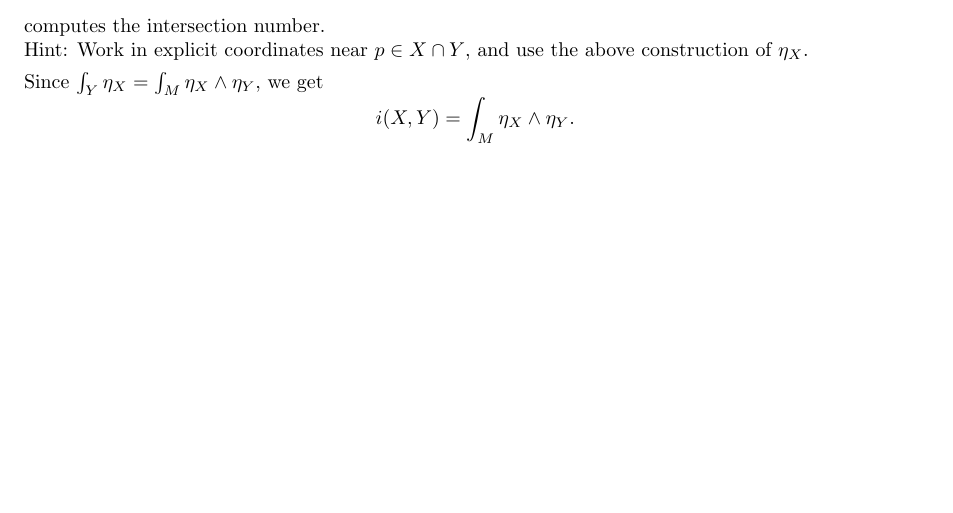
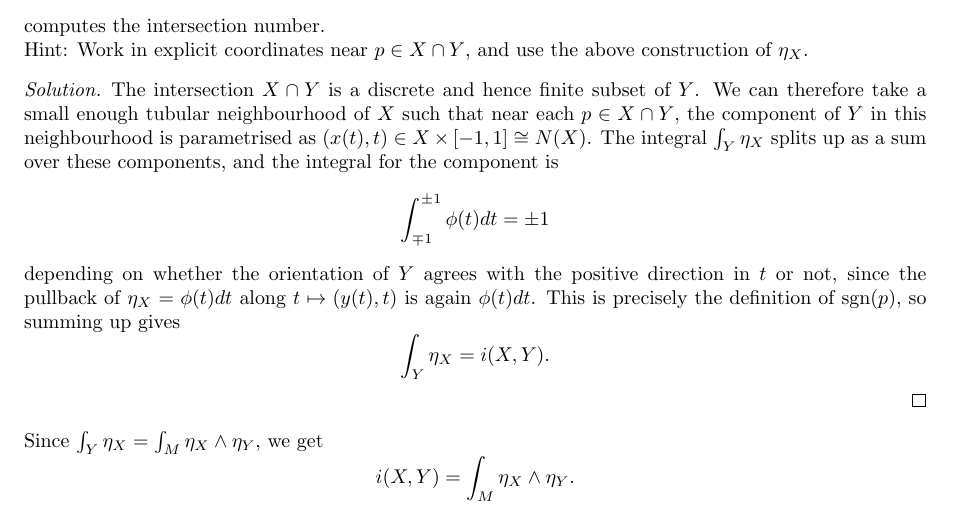
Before and after one commit to CalumCrossley/geometry-topics, a LaTeX document (geometry-topics.tex): part of page 7 of 7, cut so that both start at the same text, the shorter picture padded with empty space. Compiled offline with pdfLaTeX.

Commit message:
Finish Poincare duality exercises

```diff
--- a/geometry-topics.tex
+++ b/geometry-topics.tex
@@ -649,7 +649,23 @@ there are complications for the general case.
     construction of $\eta_X$.
 \end{exercise}
 
-% TODO: solution
+\begin{proof}[Solution]
+    The intersection $X\cap Y$ is a discrete and hence finite subset of $Y$.
+    We can therefore take a small enough tubular neighbourhood of $X$ such that
+    near each $p\in X\cap Y$, the component of $Y$ in this neighbourhood is parametrised as
+    $(x(t),t)\in X\times[-1,1]\cong N(X)$. The integral $\int_Y\eta_X$ splits
+    up as a sum over these components, and the integral for the component is
+    \begin{equation*}
+        \int_{\mp1}^{\pm1}\phi(t)dt = \pm1
+    \end{equation*}
+    depending on whether the orientation of $Y$ agrees with the positive
+    direction in $t$ or not, since the pullback of $\eta_X=\phi(t)dt$ along
+    $t\mapsto(y(t),t)$ is again $\phi(t)dt$. This is precisely the definition
+    of $\sgn(p)$, so summing up gives
+    \begin{equation*}
+        \int_Y\eta_X = i(X,Y).
+    \end{equation*}
+\end{proof}
 
 Since $\int_Y\eta_X=\int_M\eta_X\wedge\eta_Y$, we get
 \begin{equation*}
```
